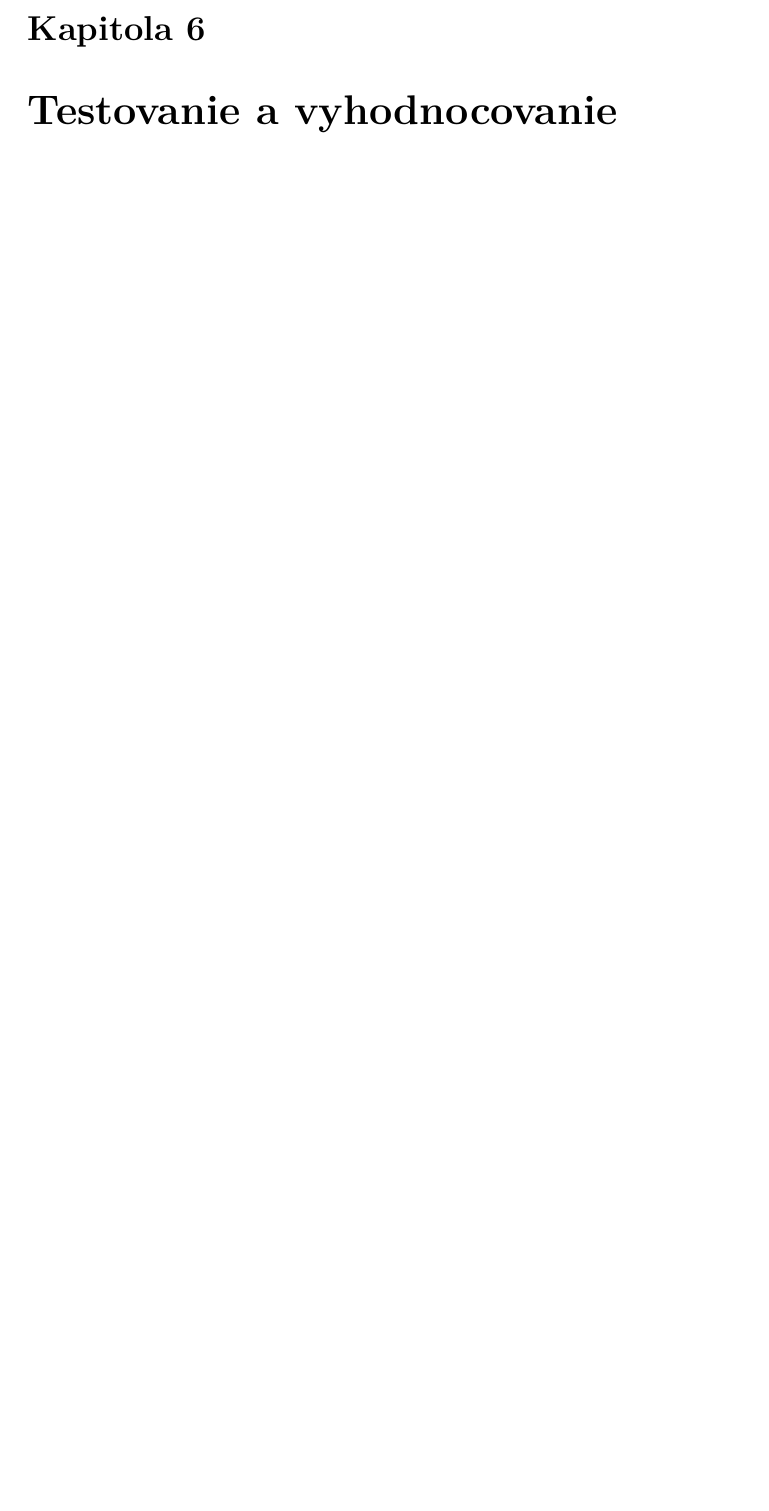
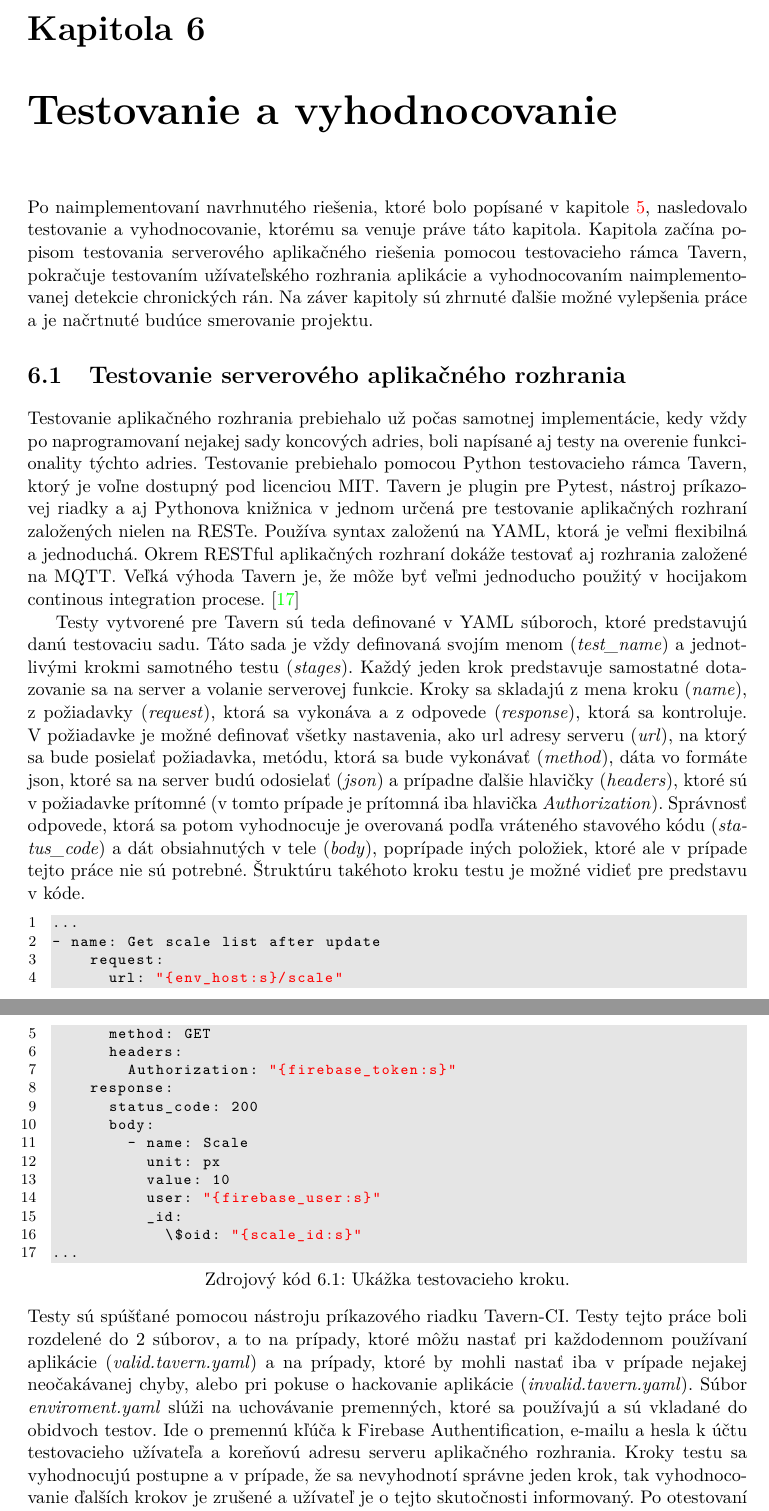
Before and after one commit to Raiper34/Diplomova-praca---text, a LaTeX thesis (projekt.tex, which reads chapters/testovanie-a-vyhodnocovanie.tex): part of page 47 of 52 before the commit and two parts of pages 47 and 48 of 54 after it, the two joined at a grey line, cut so that both start at the same text, the shorter picture padded with empty space. Compiled offline with pdfLaTeX.

Commit message:
nejake zmeny, uz nwm ake...

```diff
--- a/chapters/testovanie-a-vyhodnocovanie.tex
+++ b/chapters/testovanie-a-vyhodnocovanie.tex
@@ -1 +1,28 @@
 \chapter{Testovanie a vyhodnocovanie}
+Po naimplementovaní navrhnutého riešenia, ktoré bolo popísané v kapitole \ref{chap:implementacia}, nasledovalo testovanie a vyhodnocovanie, ktorému sa venuje práve táto kapitola.  Kapitola začína popisom testovania serverového aplikačného riešenia pomocou testovacieho rámca Tavern, pokračuje testovaním užívateľského rozhrania aplikácie a vyhodnocovaním naimplementovanej detekcie chronických rán. Na záver kapitoly sú zhrnuté ďalšie možné vylepšenia práce a je načrtnuté budúce smerovanie projektu.
+
+%%%%%%%%%%%%%%%%%%%%%%%%%%%%%%%%%%%%%%%%%%%%%%%%%%%%%%%%%%%%%%
+\section{Testovanie serverového aplikačného rozhrania}
+Testovanie aplikačného rozhrania prebiehalo už počas samotnej implementácie, kedy vždy po naprogramovaní nejakej sady koncových adries, boli napísané aj testy na overenie funkcionality týchto adries. Testovanie prebiehalo pomocou Python testovacieho rámca Tavern, ktorý je voľne dostupný pod licenciou MIT. Tavern je plugin pre Pytest, nástroj príkazovej riadky a aj Pythonova knižnica v jednom určená pre testovanie aplikačných rozhraní založených nielen na RESTe. Používa syntax založenú na YAML, ktorá je veľmi flexibilná a jednoduchá. Okrem RESTful aplikačných rozhraní dokáže testovať aj rozhrania založené na MQTT. Veľká výhoda Tavern je, že môže byť veľmi jednoducho použitý v hocijakom continous integration procese. \cite{AXUaooptJGOSpUrX}
+
+Testy vytvorené pre Tavern sú teda definované v YAML súboroch, ktoré predstavujú danú testovaciu sadu. Táto sada je vždy definovaná svojím menom (\textit{test\_name}) a jednotlivými krokmi samotného testu (\textit{stages}).  Každý jeden krok predstavuje samostatné dotazovanie sa na server a volanie serverovej funkcie. Kroky sa skladajú z mena kroku (\textit{name}), z požiadavky (\textit{request}), ktorá sa vykonáva a z odpovede (\textit{response}), ktorá sa kontroluje. V požiadavke je možné definovať všetky nastavenia, ako url adresy serveru (\textit{url}), na ktorý sa bude posielať požiadavka, metódu, ktorá sa bude vykonávať (\textit{method}), dáta vo formáte json, ktoré sa na server budú odosielať (\textit{json}) a prípadne ďalšie hlavičky (\textit{headers}), ktoré sú v požiadavke prítomné (v tomto prípade je prítomná iba hlavička \textit{Authorization}). Správnosť odpovede, ktorá sa potom vyhodnocuje je overovaná podľa vráteného stavového kódu (\textit{status\_code}) a dát obsiahnutých v tele (\textit{body}), poprípade iných položiek, ktoré ale v prípade tejto práce nie sú potrebné. Štruktúru takéhoto kroku testu je možné vidieť pre predstavu v kóde.
+\begin{lstlisting}[caption={Ukážka testovacieho kroku.},captionpos=b]
+...
+- name: Get scale list after update
+    request:
+      url: "{env_host:s}/scale"
+      method: GET
+      headers:
+        Authorization: "{firebase_token:s}"
+    response:
+      status_code: 200
+      body:
+        - name: Scale
+          unit: px
+          value: 10
+          user: "{firebase_user:s}"
+          _id:
+            \$oid: "{scale_id:s}"
+...
+\end{lstlisting}
+Testy sú spúšťané pomocou nástroju príkazového riadku Tavern-CI. Testy tejto práce boli rozdelené do 2 súborov, a to na prípady, ktoré môžu nastať pri každodennom používaní aplikácie (\textit{valid.tavern.yaml}) a na prípady, ktoré by mohli nastať iba v prípade nejakej neočakávanej chyby, alebo pri pokuse o hackovanie aplikácie (\textit{invalid.tavern.yaml}). Súbor \textit{enviroment.yaml} slúži na uchovávanie premenných, ktoré sa používajú a sú vkladané do obidvoch testov. Ide o premennú kľúča k Firebase Authentification, e-mailu a hesla k účtu testovacieho užívateľa a koreňovú adresu serveru aplikačného rozhrania. Kroky testu sa vyhodnocujú postupne a v prípade, že sa nevyhodnotí správne jeden krok, tak vyhodnocovanie ďalších krokov je zrušené a užívateľ je o tejto skutočnosti informovaný. Po otestovaní finálnej podoby aplikačného serverového rozhrania, kedy všetky testy dopadli úspešne, bolo toto rozhranie považované za stabilné a fungujúce správne.
```
Also changed, not shown: citacie.bib (+9 -8 lines), prilohy.tex (+9 -0 lines), fig/qr-play-google-com.eps (added), fig/qr-play-google-com.svg (added), chapters/testovanie-a-vyhodnocovanie.tex (12 more changed lines).
